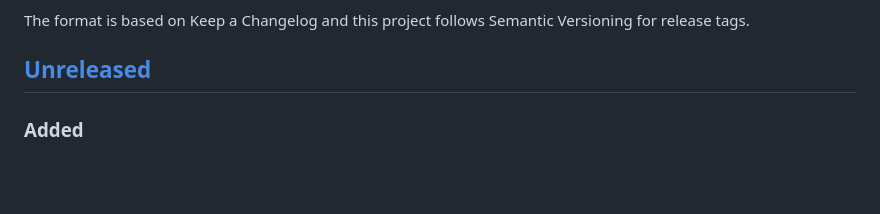
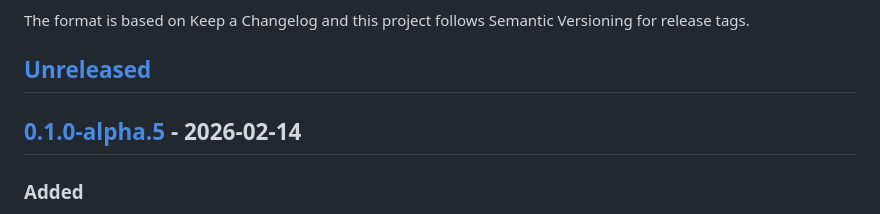
Before and after one commit to adrian-tiberius/markdown-viewer, a Markdown page: CHANGELOG.md, the part around one of its changes. Rendered like a GitHub page; blank space fills up the shorter version.

Commit message:
docs: cut changelog for v0.1.0-alpha.5

```diff
--- a/CHANGELOG.md
+++ b/CHANGELOG.md
@@ -6,6 +6,8 @@ The format is based on Keep a Changelog and this project follows Semantic
 Versioning for release tags.
 
 ## [Unreleased]
+
+## [0.1.0-alpha.5] - 2026-02-14
 
 ### Added
 
```
Also changed, not shown: other parts of CHANGELOG.md (+2 -1 lines).
